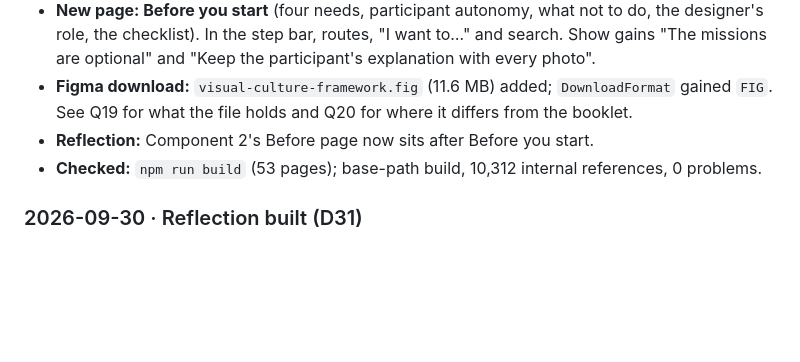
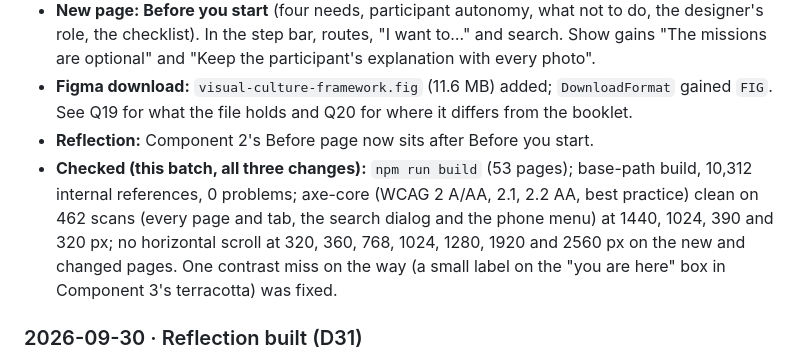
Before and after one commit to Bored-Kxiden/Indian-Context---Digital-Tools, a Markdown page: CONTEXT.md, the part around the change. Drawn GitHub-style; blank space fills up the shorter version.

Commit message:
CONTEXT.md: record the accessibility and layout checks for this batch
Co-Authored-By: Claude Sonnet 5.5 <noreply@anthropic.com>
Claude-Session: https://claude.ai/code/session_018Qr2P1cHrL5R3SnJFh7X75

```diff
--- a/CONTEXT.md
+++ b/CONTEXT.md
@@ -205,7 +205,7 @@ Requested: use the write-up as the updated Visual Culture content, with the Figm
 - **New page: Before you start** (four needs, participant autonomy, what not to do, the designer's role, the checklist). In the step bar, routes, "I want to…" and search. Show gains "The missions are optional" and "Keep the participant's explanation with every photo".
 - **Figma download:** `visual-culture-framework.fig` (11.6 MB) added; `DownloadFormat` gained `FIG`. See Q19 for what the file holds and Q20 for where it differs from the booklet.
 - **Reflection:** Component 2's Before page now sits after Before you start.
-- **Checked:** `npm run build` (53 pages); base-path build, 10,312 internal references, 0 problems.
+- **Checked (this batch, all three changes):** `npm run build` (53 pages); base-path build, 10,312 internal references, 0 problems; axe-core (WCAG 2 A/AA, 2.1, 2.2 AA, best practice) clean on 462 scans (every page and tab, the search dialog and the phone menu) at 1440, 1024, 390 and 320 px; no horizontal scroll at 320, 360, 768, 1024, 1280, 1920 and 2560 px on the new and changed pages. One contrast miss on the way (a small label on the "you are here" box in Component 3's terracotta) was fixed.
 
 ### 2026-09-30 · Reflection built (D31)
 Requested: use the reference HTML to build the Reflection component, and add the reflection pages that sit inside the other components, in the website's theme.
```
